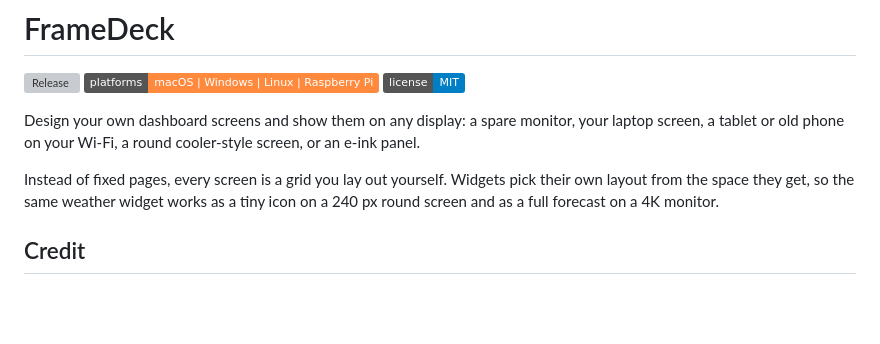
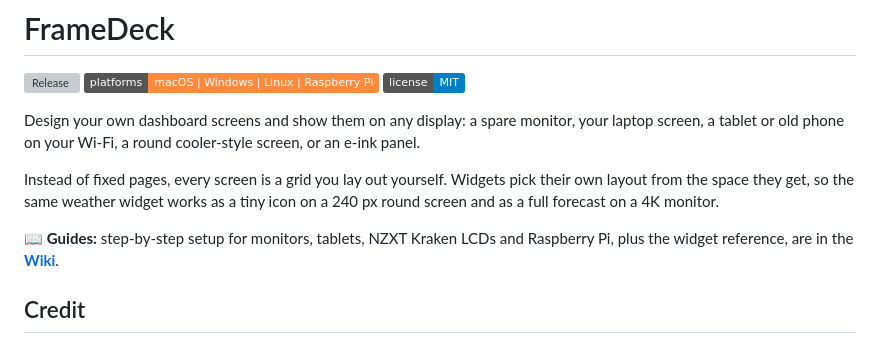
Before and after one commit to Asmo7791/framedeck, a Markdown page: README.md, the part around the change. Rendered like a GitHub page; badges without logos; blank space fills up the shorter version; grey boxes are pictures that could not be loaded.

Commit message:
Link the wiki from the README
Co-Authored-By: Claude Opus 5.5 <noreply@anthropic.com>

```diff
--- a/README.md
+++ b/README.md
@@ -5,6 +5,8 @@
 Design your own dashboard screens and show them on any display: a spare monitor, your laptop screen, a tablet or old phone on your Wi-Fi, a round cooler-style screen, or an e-ink panel.
 
 Instead of fixed pages, every screen is a grid you lay out yourself. Widgets pick their own layout from the space they get, so the same weather widget works as a tiny icon on a 240 px round screen and as a full forecast on a 4K monitor.
+
+📖 **Guides:** step-by-step setup for monitors, tablets, NZXT Kraken LCDs and Raspberry Pi, plus the widget reference, are in the **[Wiki](https://github.com/Asmo7791/framedeck/wiki)**.
 
 ## Credit
 
```
